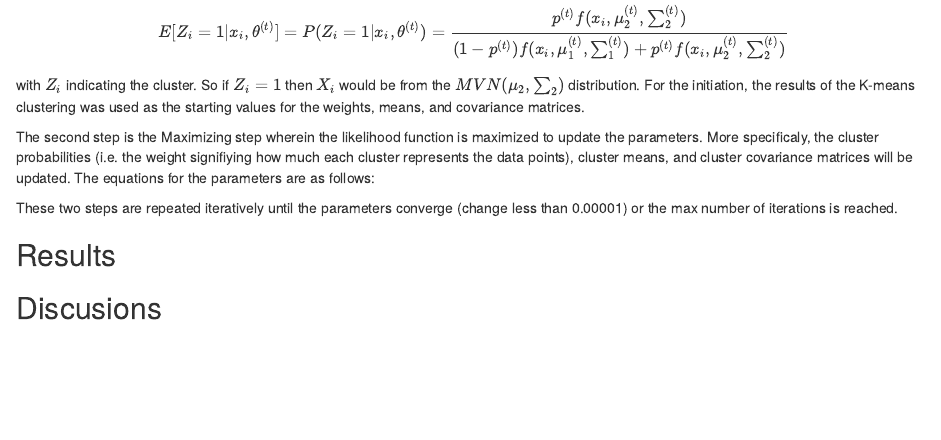
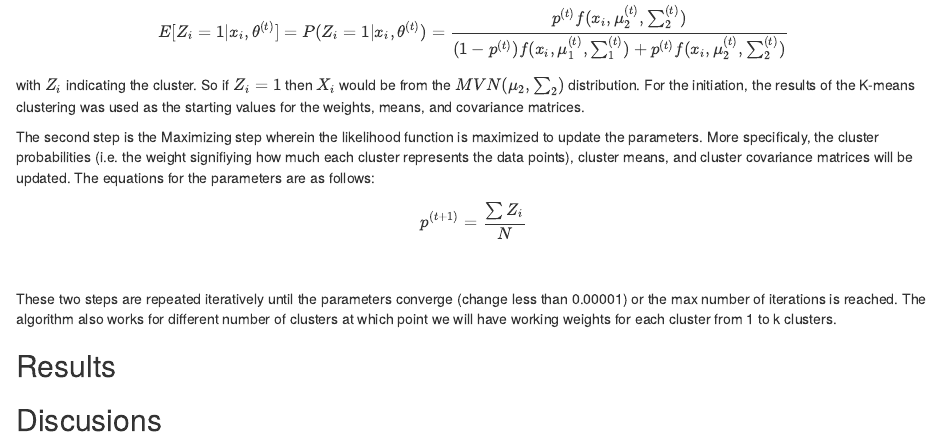
Before and after one commit to adinazeling/COVD-Project-3, an R Markdown document (final_report.Rmd): the page in a window 1100 px wide, from 1820 px down. Rendered offline with R 4.5, knitr and Pandoc, with nearby package versions.

Commit message:
report edit

```diff
--- a/final_report.Rmd
+++ b/final_report.Rmd
@@ -85,8 +85,11 @@ with $Z_i$ indicating the cluster. So if $Z_i=1$ then $X_i$ would be from the $M
 
 The second step is the Maximizing step wherein the likelihood function is maximized to update the parameters. More specificaly, the cluster probabilities (i.e. the weight signifiying how much each cluster represents the data points), cluster means, and cluster covariance matrices will be updated. The equations for the parameters are as follows:
 
+$$p^{(t+1)}=\frac{\sum Z_i}{N}$$
+$$$$
 
-These two steps are repeated iteratively until the parameters converge (change less than 0.00001) or the max number of iterations is reached.
+
+These two steps are repeated iteratively until the parameters converge (change less than 0.00001) or the max number of iterations is reached. The algorithm also works for different number of clusters at which point we will have working weights for each cluster from 1 to k clusters.
 
 
 ## Results
```
Also changed, not shown: project3_code.Rmd (+2 -0 lines).
